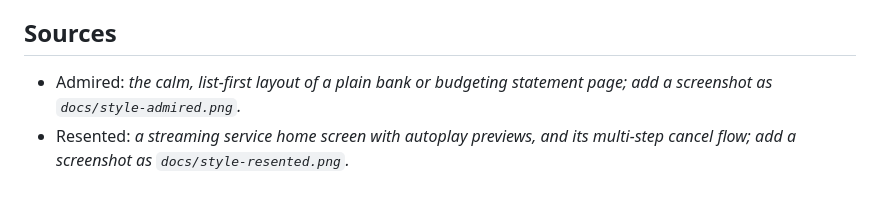
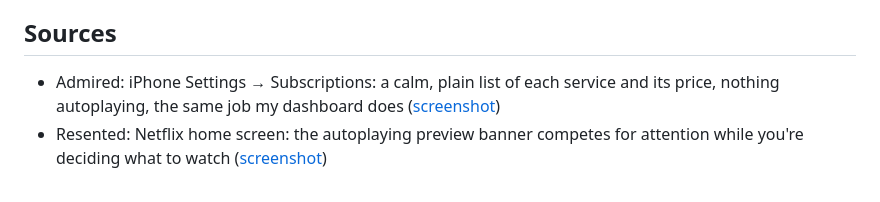
Before and after one commit to GiancarloMartinez-Saldana/mgt3745-hw4, a Markdown page: context/STYLE.md, the part around the change. Rendered like a GitHub page.

Commit message:
Update examples in STYLE.md for clarity

```diff
--- a/context/STYLE.md
+++ b/context/STYLE.md
@@ -43,5 +43,5 @@ places my interviewees described getting stuck (USERS.md, INT-01/INT-02).
 
 ## Sources
 
-- Admired: *the calm, list-first layout of a plain bank or budgeting statement page; add a screenshot as `docs/style-admired.png`.*
-- Resented: *a streaming service home screen with autoplay previews, and its multi-step cancel flow; add a screenshot as `docs/style-resented.png`.*
+- Admired: iPhone Settings → Subscriptions: a calm, plain list of each service and its price, nothing autoplaying, the same job my dashboard does ([screenshot](../docs/style-admired.png))
+- Resented: Netflix home screen: the autoplaying preview banner competes for attention while you're deciding what to watch ([screenshot](../docs/style-resented.png))
```
